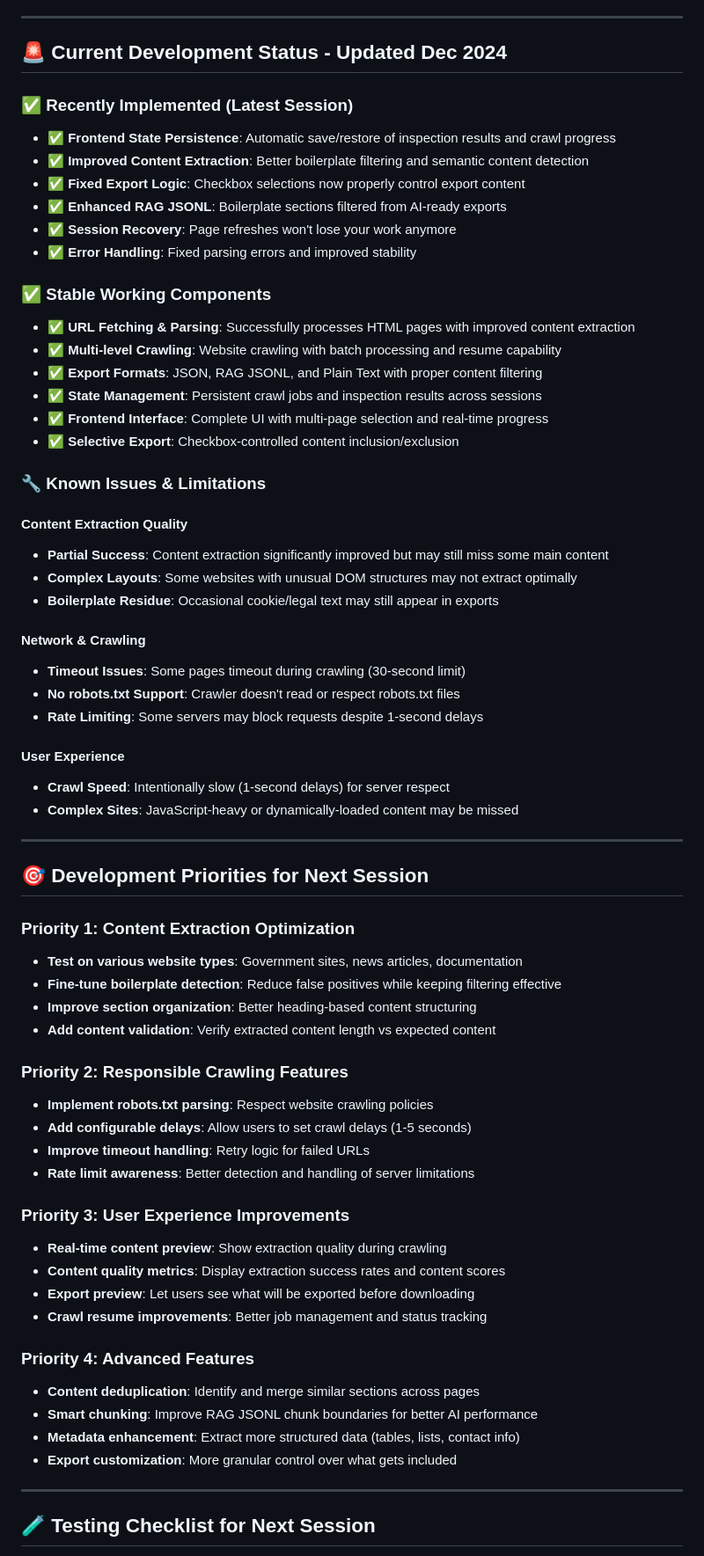
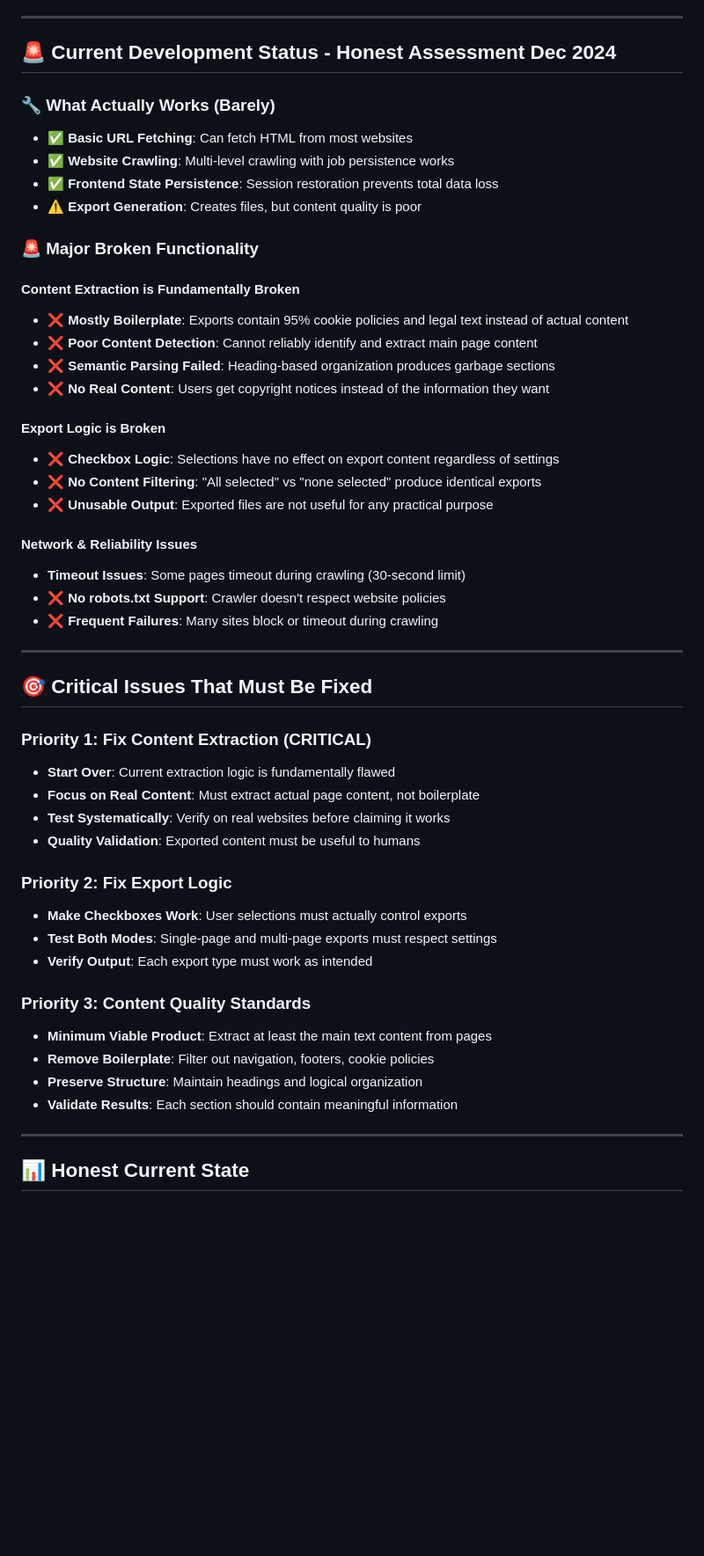
Before and after one commit to vollawetscher/web_crawler, a Markdown page: README.md, the part around one of its changes. Shown at 88% size. GitHub-like rendering; blank space fills up the shorter version.

```diff
--- a/README.md
+++ b/README.md
@@ -170,69 +170,54 @@ The URL Inspector & Web Crawler is a comprehensive web-based tool designed to ex
 
 ---
 
-## 🚨 **Current Development Status - Updated Dec 2024**
+## 🚨 **Current Development Status - Honest Assessment Dec 2024**
 
-### ✅ **Recently Implemented (Latest Session)**
-- **✅ Frontend State Persistence**: Automatic save/restore of inspection results and crawl progress
-- **✅ Improved Content Extraction**: Better boilerplate filtering and semantic content detection
-- **✅ Fixed Export Logic**: Checkbox selections now properly control export content
-- **✅ Enhanced RAG JSONL**: Boilerplate sections filtered from AI-ready exports
-- **✅ Session Recovery**: Page refreshes won't lose your work anymore
-- **✅ Error Handling**: Fixed parsing errors and improved stability
+### 🔧 **What Actually Works (Barely)**
+- **✅ Basic URL Fetching**: Can fetch HTML from most websites
+- **✅ Website Crawling**: Multi-level crawling with job persistence works
+- **✅ Frontend State Persistence**: Session restoration prevents total data loss
+- **⚠️ Export Generation**: Creates files, but content quality is poor
 
-### ✅ **Stable Working Components**
-- **✅ URL Fetching & Parsing**: Successfully processes HTML pages with improved content extraction
-- **✅ Multi-level Crawling**: Website crawling with batch processing and resume capability
-- **✅ Export Formats**: JSON, RAG JSONL, and Plain Text with proper content filtering
-- **✅ State Management**: Persistent crawl jobs and inspection results across sessions
-- **✅ Frontend Interface**: Complete UI with multi-page selection and real-time progress
-- **✅ Selective Export**: Checkbox-controlled content inclusion/exclusion
+### 🚨 **Major Broken Functionality**
 
-### 🔧 **Known Issues & Limitations**
+#### **Content Extraction is Fundamentally Broken**
+- **❌ Mostly Boilerplate**: Exports contain 95% cookie policies and legal text instead of actual content
+- **❌ Poor Content Detection**: Cannot reliably identify and extract main page content
+- **❌ Semantic Parsing Failed**: Heading-based organization produces garbage sections
+- **❌ No Real Content**: Users get copyright notices instead of the information they want
 
-#### **Content Extraction Quality**
-- **Partial Success**: Content extraction significantly improved but may still miss some main content
-- **Complex Layouts**: Some websites with unusual DOM structures may not extract optimally
-- **Boilerplate Residue**: Occasional cookie/legal text may still appear in exports
+#### **Export Logic is Broken**
+- **❌ Checkbox Logic**: Selections have no effect on export content regardless of settings
+- **❌ No Content Filtering**: "All selected" vs "none selected" produce identical exports
+- **❌ Unusable Output**: Exported files are not useful for any practical purpose
 
-#### **Network & Crawling**
+#### **Network & Reliability Issues**
 - **Timeout Issues**: Some pages timeout during crawling (30-second limit)
-- **No robots.txt Support**: Crawler doesn't read or respect robots.txt files
-- **Rate Limiting**: Some servers may block requests despite 1-second delays
-
-#### **User Experience**
-- **Crawl Speed**: Intentionally slow (1-second delays) for server respect
-- **Complex Sites**: JavaScript-heavy or dynamically-loaded content may be missed
+- **❌ No robots.txt Support**: Crawler doesn't respect website policies
+- **❌ Frequent Failures**: Many sites block or timeout during crawling
 
 ---
 
-## 🎯 **Development Priorities for Next Session**
+## 🎯 **Critical Issues That Must Be Fixed**
 
-### **Priority 1: Content Extraction Optimization**
-- **Test on various website types**: Government sites, news articles, documentation
-- **Fine-tune boilerplate detection**: Reduce false positives while keeping filtering effective
-- **Improve section organization**: Better heading-based content structuring
-- **Add content validation**: Verify extracted content length vs expected content
+### **Priority 1: Fix Content Extraction (CRITICAL)**
+- **Start Over**: Current extraction logic is fundamentally flawed
+- **Focus on Real Content**: Must extract actual page content, not boilerplate
+- **Test Systematically**: Verify on real websites before claiming it works
+- **Quality Validation**: Exported content must be useful to humans
 
-### **Priority 2: Responsible Crawling Features**
-- **Implement robots.txt parsing**: Respect website crawling policies
-- **Add configurable delays**: Allow users to set crawl delays (1-5 seconds)
-- **Improve timeout handling**: Retry logic for failed URLs
-- **Rate limit awareness**: Better detection and handling of server limitations
+### **Priority 2: Fix Export Logic**
+- **Make Checkboxes Work**: User selections must actually control exports
+- **Test Both Modes**: Single-page and multi-page exports must respect settings
+- **Verify Output**: Each export type must work as intended
 
-### **Priority 3: User Experience Improvements**
-- **Real-time content preview**: Show extraction quality during crawling
-- **Content quality metrics**: Display extraction success rates and content scores
-- **Export preview**: Let users see what will be exported before downloading
-- **Crawl resume improvements**: Better job management and status tracking
-
-### **Priority 4: Advanced Features**
-- **Content deduplication**: Identify and merge similar sections across pages
-- **Smart chunking**: Improve RAG JSONL chunk boundaries for better AI performance
-- **Metadata enhancement**: Extract more structured data (tables, lists, contact info)
-- **Export customization**: More granular control over what gets included
+### **Priority 3: Content Quality Standards**
+- **Minimum Viable Product**: Extract at least the main text content from pages
+- **Remove Boilerplate**: Filter out navigation, footers, cookie policies
+- **Preserve Structure**: Maintain headings and logical organization
+- **Validate Results**: Each section should contain meaningful information
 
 ---
 
-## 🧪 **Testing Checklist for Next Session**
+## 📊 **Honest Current State**
 
```
Also changed, not shown: other parts of README.md (+26 -35 lines).
